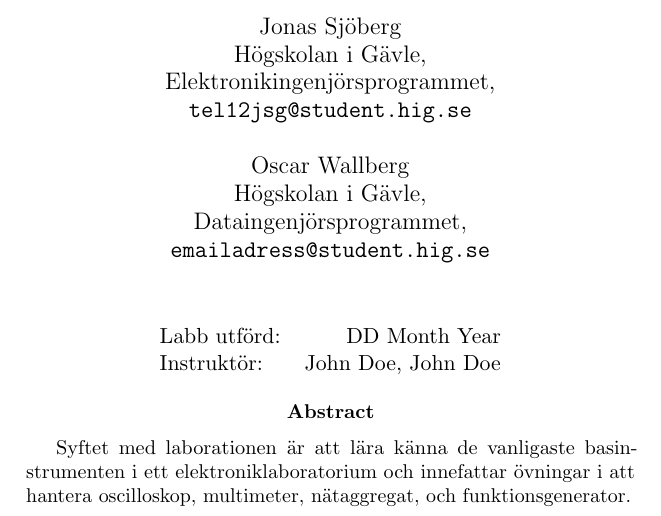
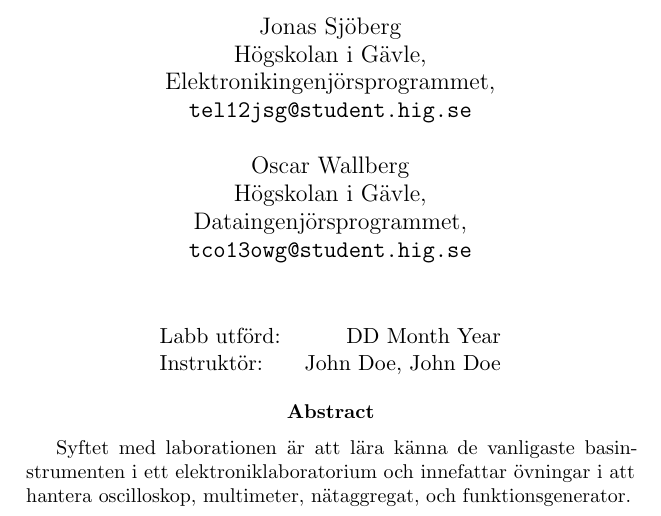
Before and after one commit to jonasjberg/EE466-lab01, a LaTeX paper (ee466_lab-01.tex): part of page 1 of 4, cut so that both start at the same text. Compiled offline with pdfLaTeX.

Commit message:
Added author "Oscar Wallberg"

```diff
--- a/ee466_lab-01.tex
+++ b/ee466_lab-01.tex
@@ -45,7 +45,7 @@
   Oscar Wallberg\\
   Högskolan i Gävle,\\
   Dataingenjörsprogrammet,\\
-  \texttt{emailadress@student.hig.se}\\}
+  \texttt{tco13owg@student.hig.se}\\}
 
 \date{}
 % ==============================================================================
```
